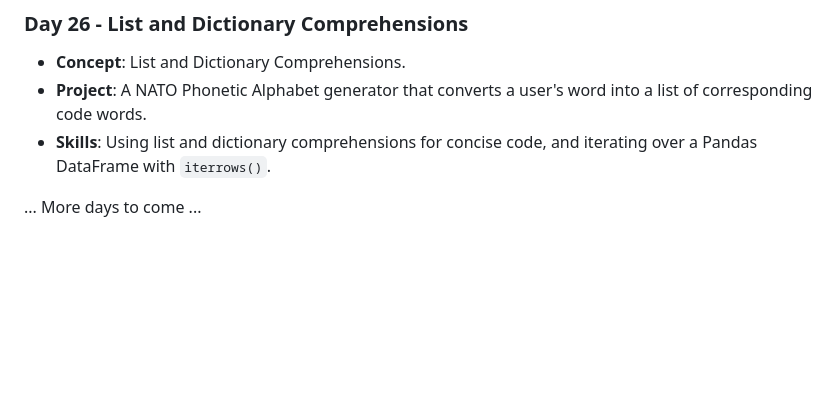
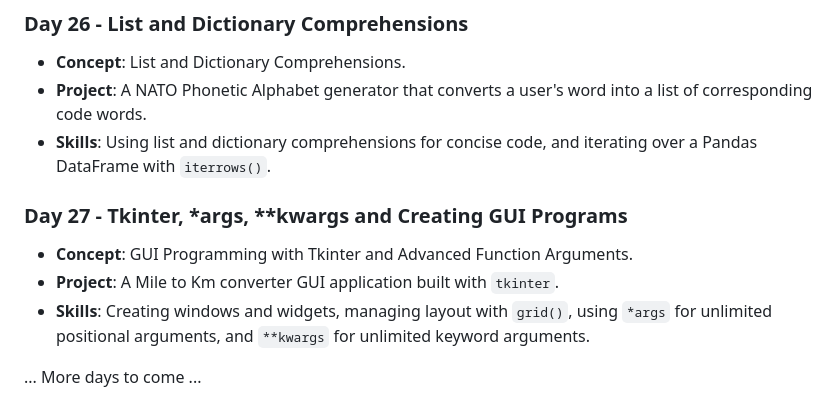
Before and after one commit to David-Kamau-Builds/100_Days_Of_Python, a Markdown page: README.md, the part around the change. Drawn GitHub-style; blank space fills up the shorter version.

Commit message:
Day_27 Added: Tkinter, *args, **kwargs and creating GUI programs

```diff
--- a/README.md
+++ b/README.md
@@ -201,6 +201,11 @@ A comprehensive 100-day Python programming challenge organized into 15 weekly br
 - **Project**: A NATO Phonetic Alphabet generator that converts a user's word into a list of corresponding code words.
 - **Skills**: Using list and dictionary comprehensions for concise code, and iterating over a Pandas DataFrame with `iterrows()`.
 
+### Day 27 - Tkinter, *args, **kwargs and Creating GUI Programs
+- **Concept**: GUI Programming with Tkinter and Advanced Function Arguments.
+- **Project**: A Mile to Km converter GUI application built with `tkinter`.
+- **Skills**: Creating windows and widgets, managing layout with `grid()`, using `*args` for unlimited positional arguments, and `**kwargs` for unlimited keyword arguments.
+
 ... More days to come ...
 
 </details>
```
